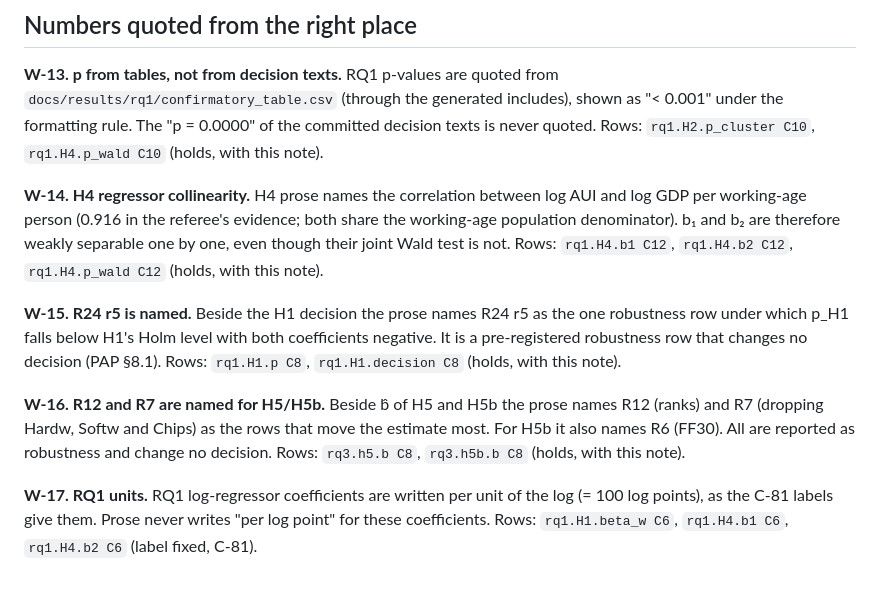
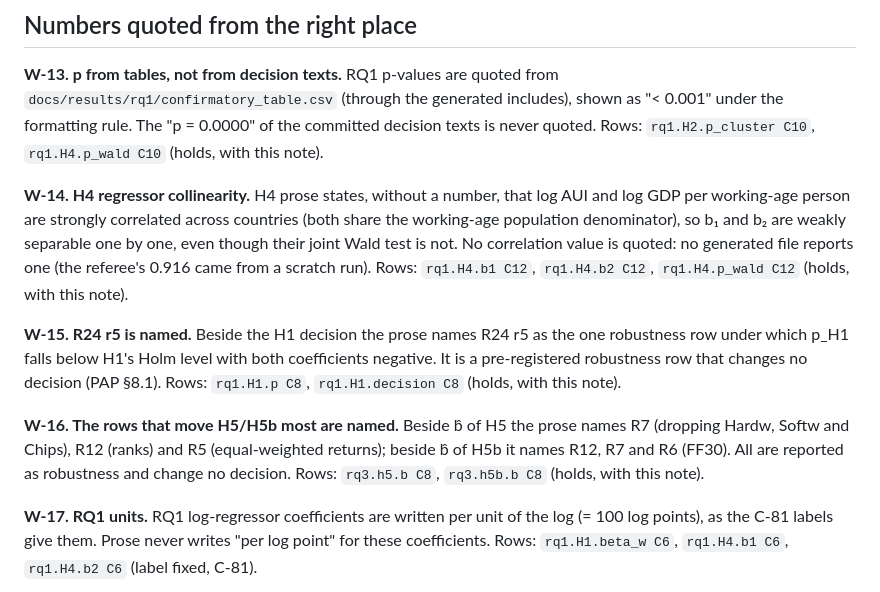
Before and after one commit to ajaiupadhyaya/ai-delegation, a Markdown page: docs/redteam/wording_requirements.md, the part around the change. Rendered like a GitHub page.

Commit message:
docs(redteam): W-14 states H4 collinearity without an ungenerated number; W-16 names R5 for H5 (Task 16 review)
Co-Authored-By: Claude Opus 5.5 <noreply@anthropic.com>

```diff
--- a/docs/redteam/wording_requirements.md
+++ b/docs/redteam/wording_requirements.md
@@ -112,10 +112,11 @@ and challenge C11 ("The MDE sits beside each market null").
 under the formatting rule. The "p = 0.0000" of the committed decision texts is never quoted.
 Rows: `rq1.H2.p_cluster C10`, `rq1.H4.p_wald C10` (holds, with this note).
 
-**W-14. H4 regressor collinearity.** H4 prose names the correlation between log AUI and log
-GDP per working-age person (0.916 in the referee's evidence; both share the working-age
-population denominator). b₁ and b₂ are therefore weakly separable one by one, even though
-their joint Wald test is not.
+**W-14. H4 regressor collinearity.** H4 prose states, without a number, that log AUI and log
+GDP per working-age person are strongly correlated across countries (both share the
+working-age population denominator), so b₁ and b₂ are weakly separable one by one, even though
+their joint Wald test is not. No correlation value is quoted: no generated file reports one
+(the referee's 0.916 came from a scratch run).
 Rows: `rq1.H4.b1 C12`, `rq1.H4.b2 C12`, `rq1.H4.p_wald C12` (holds, with this note).
 
 **W-15. R24 r5 is named.** Beside the H1 decision the prose names R24 r5 as the one robustness
@@ -123,9 +124,9 @@ row under which p_H1 falls below H1's Holm level with both coefficients negative
 pre-registered robustness row that changes no decision (PAP §8.1).
 Rows: `rq1.H1.p C8`, `rq1.H1.decision C8` (holds, with this note).
 
-**W-16. R12 and R7 are named for H5/H5b.** Beside b̂ of H5 and H5b the prose names R12 (ranks)
-and R7 (dropping Hardw, Softw and Chips) as the rows that move the estimate most. For H5b it
-also names R6 (FF30). All are reported as robustness and change no decision.
+**W-16. The rows that move H5/H5b most are named.** Beside b̂ of H5 the prose names R7 (dropping
+Hardw, Softw and Chips), R12 (ranks) and R5 (equal-weighted returns); beside b̂ of H5b it names
+R12, R7 and R6 (FF30). All are reported as robustness and change no decision.
 Rows: `rq3.h5.b C8`, `rq3.h5b.b C8` (holds, with this note).
 
 **W-17. RQ1 units.** RQ1 log-regressor coefficients are written per unit of the log
```
